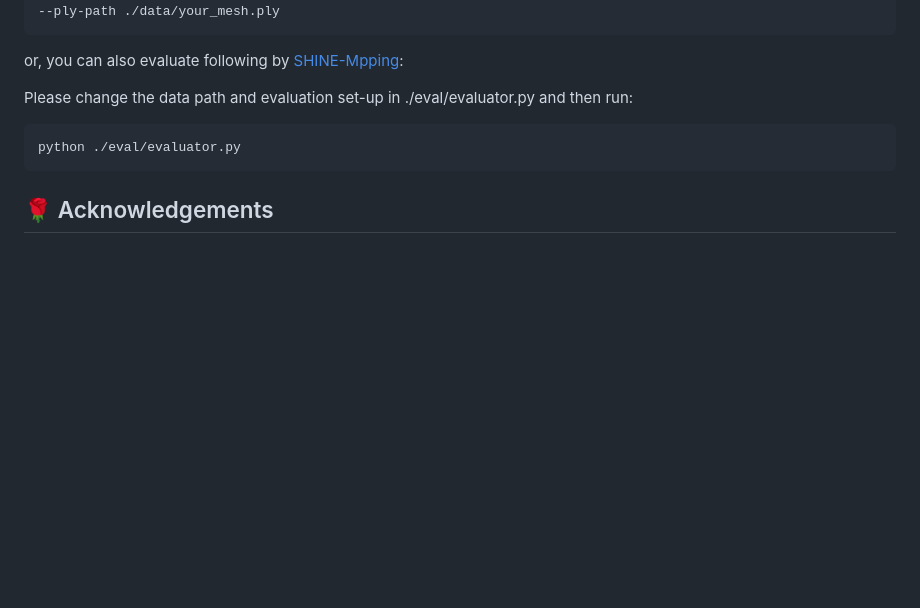
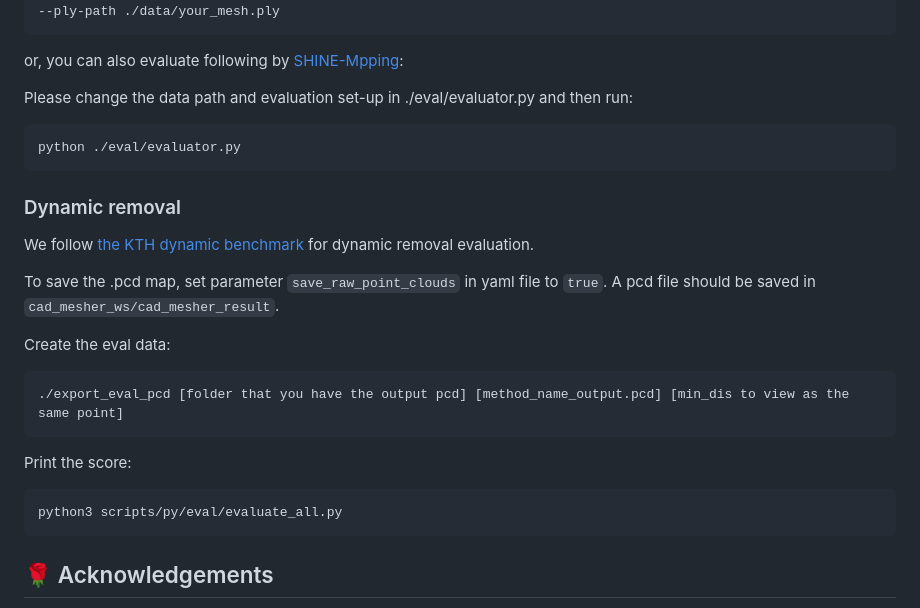
Before and after one commit to Yaepiii/CAD-Mesher, a Markdown page: README.md, the part around the change. Rendered like a GitHub page; blank space fills up the shorter version.

````diff
--- a/README.md
+++ b/README.md
@@ -286,6 +286,22 @@ Please change the data path and evaluation set-up in ./eval/evaluator.py and the
 python ./eval/evaluator.py
 ```
 
+### Dynamic removal
+
+We follow [the KTH dynamic benchmark](https://github.com/KTH-RPL/DynamicMap_Benchmark) for dynamic removal evaluation.
+
+To save the .pcd map, set parameter `save_raw_point_clouds` in yaml file to `true`. A pcd file should be saved in `cad_mesher_ws/cad_mesher_result`.
+
+Create the eval data:
+```
+./export_eval_pcd [folder that you have the output pcd] [method_name_output.pcd] [min_dis to view as the same point]
+```
+
+Print the score:
+```
+python3 scripts/py/eval/evaluate_all.py
+```
+
 ## :rose: Acknowledgements
 
 We thank the authors of the [SLAMesh](https://github.com/lab-sun/SLAMesh) open-source packages:
````
